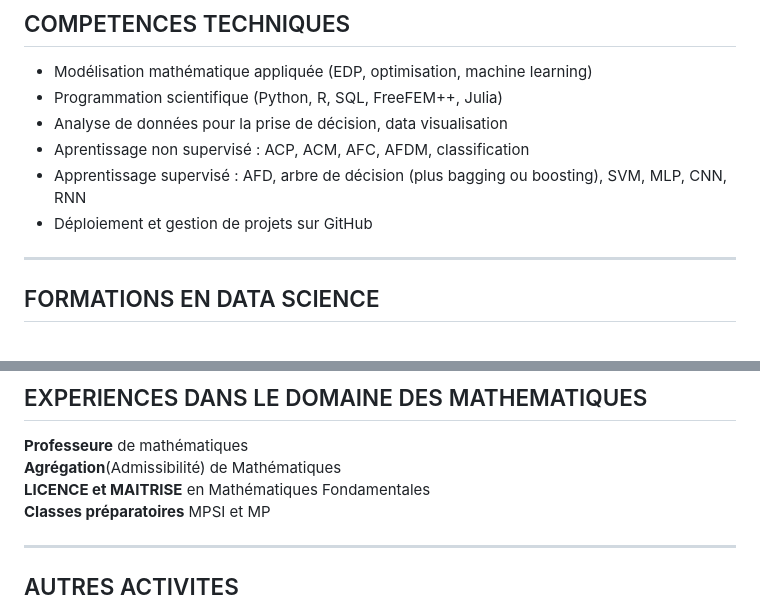
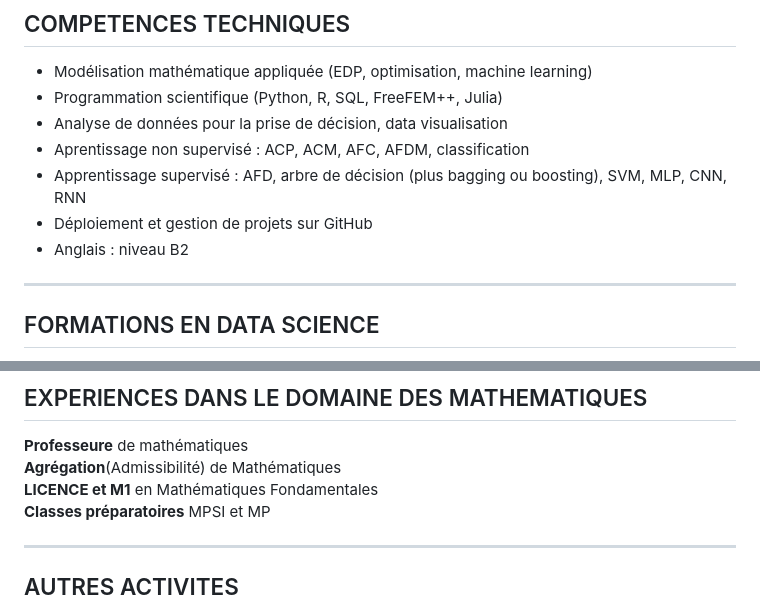
Before and after one commit to valplus6/valerie.plusquellec, a Markdown page: README.md, 2 parts joined by grey strips. Drawn GitHub-style.

Commit message:
Revise English level and education details
Updated language proficiency level and degree information.

```diff
--- a/README.md
+++ b/README.md
@@ -40,6 +40,7 @@ Modélisation et prédiction de la propagation et de la croissance des populatio
 - Aprentissage non supervisé : ACP, ACM, AFC, AFDM, classification
 - Apprentissage supervisé : AFD, arbre de décision (plus bagging ou boosting), SVM, MLP, CNN, RNN
 - Déploiement et gestion de projets sur GitHub
+- Anglais : niveau B2
 
 ***
 
@@ -61,7 +62,7 @@ Modélisation et prédiction de la propagation et de la croissance des populatio
 
 **Professeure** de mathématiques
 **Agrégation**(Admissibilité) de Mathématiques
-**LICENCE et MAITRISE** en Mathématiques Fondamentales
+**LICENCE et M1** en Mathématiques Fondamentales
 **Classes préparatoires** MPSI et MP
 
 ***
```
